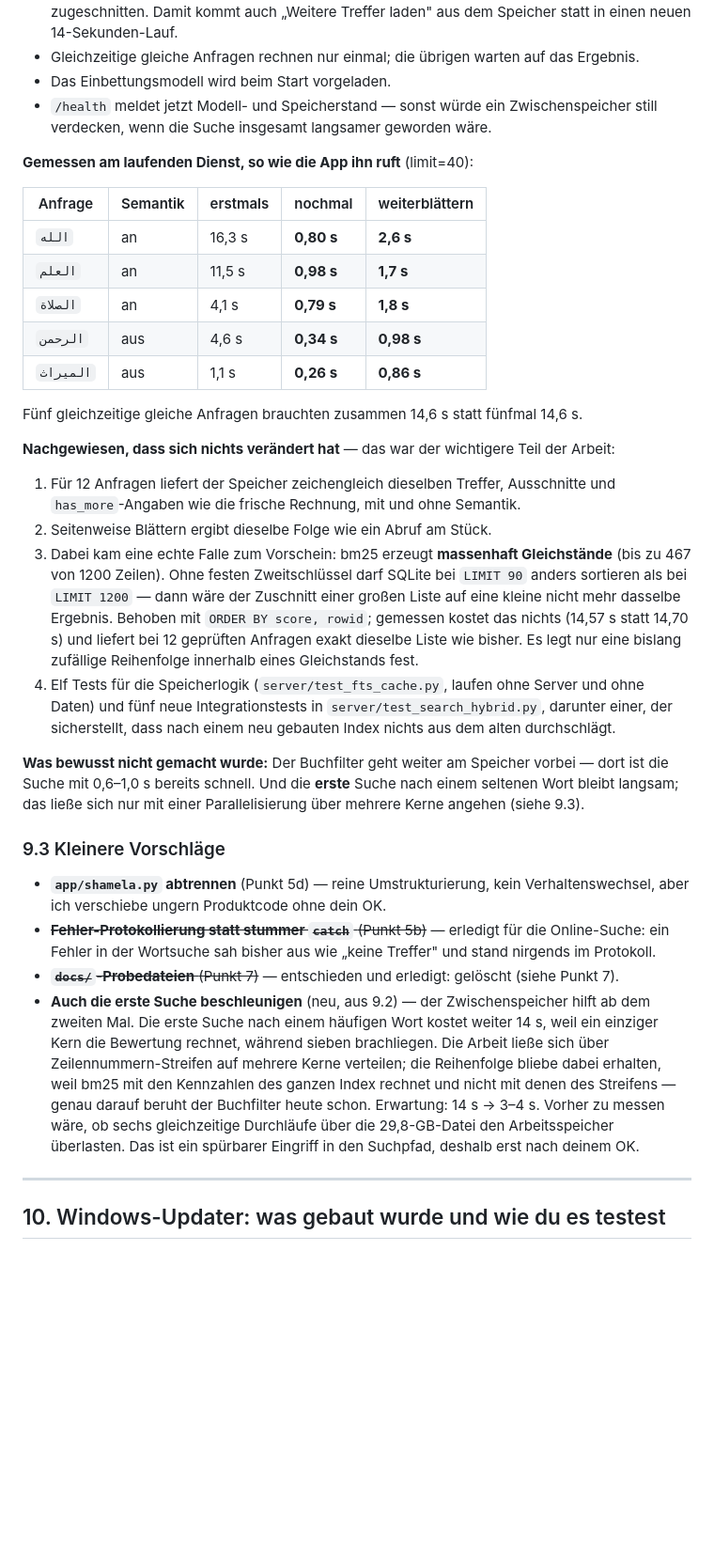
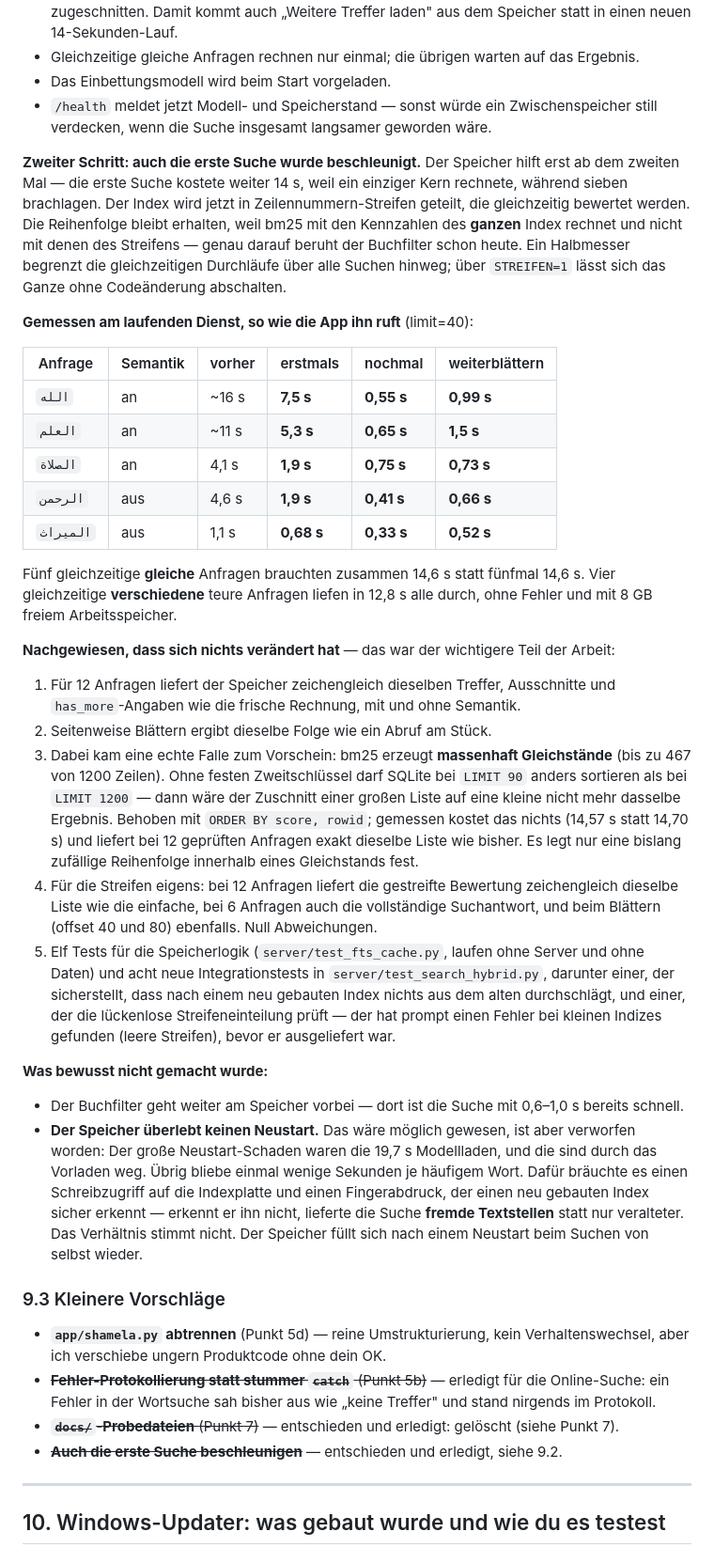
Before and after one commit to beljourani/aicp-research, a Markdown page: BERICHT-NACHT.md, the part around the change. Shown at 94% size. Drawn GitHub-style; blank space fills up the shorter version.

Commit message:
Bericht: Streifen-Ergebnisse und verworfene Persistenz eingetragen
Gemessene Zahlen am laufenden Dienst vor und nach den Streifen, der
Gleichheitsnachweis auf dem echten Index, das Verhalten bei mehreren
gleichzeitigen Nutzern, und die Begründung, warum der Speicher bewusst
keinen Neustart überlebt.

```diff
--- a/BERICHT-NACHT.md
+++ b/BERICHT-NACHT.md
@@ -268,17 +268,27 @@ Zeitgrenze — das war die eigentliche Ursache der Abbrüche.
 - `/health` meldet jetzt Modell- und Speicherstand — sonst würde ein Zwischenspeicher still
   verdecken, wenn die Suche insgesamt langsamer geworden wäre.
 
+**Zweiter Schritt: auch die erste Suche wurde beschleunigt.** Der Speicher hilft erst ab dem
+zweiten Mal — die erste Suche kostete weiter 14 s, weil ein einziger Kern rechnete, während sieben
+brachlagen. Der Index wird jetzt in Zeilennummern-Streifen geteilt, die gleichzeitig bewertet
+werden. Die Reihenfolge bleibt erhalten, weil bm25 mit den Kennzahlen des **ganzen** Index rechnet
+und nicht mit denen des Streifens — genau darauf beruht der Buchfilter schon heute. Ein Halbmesser
+begrenzt die gleichzeitigen Durchläufe über alle Suchen hinweg; über `STREIFEN=1` lässt sich das
+Ganze ohne Codeänderung abschalten.
+
 **Gemessen am laufenden Dienst, so wie die App ihn ruft** (limit=40):
 
-| Anfrage | Semantik | erstmals | nochmal | weiterblättern |
-|---|---|---|---|---|
-| `الله` | an | 16,3 s | **0,80 s** | **2,6 s** |
-| `العلم` | an | 11,5 s | **0,98 s** | **1,7 s** |
-| `الصلاة` | an | 4,1 s | **0,79 s** | **1,8 s** |
-| `الرحمن` | aus | 4,6 s | **0,34 s** | **0,98 s** |
-| `الميراث` | aus | 1,1 s | **0,26 s** | **0,86 s** |
+| Anfrage | Semantik | vorher | erstmals | nochmal | weiterblättern |
+|---|---|---|---|---|---|
+| `الله` | an | ~16 s | **7,5 s** | **0,55 s** | **0,99 s** |
+| `العلم` | an | ~11 s | **5,3 s** | **0,65 s** | **1,5 s** |
+| `الصلاة` | an | 4,1 s | **1,9 s** | **0,75 s** | **0,73 s** |
+| `الرحمن` | aus | 4,6 s | **1,9 s** | **0,41 s** | **0,66 s** |
+| `الميراث` | aus | 1,1 s | **0,68 s** | **0,33 s** | **0,52 s** |
 
-Fünf gleichzeitige gleiche Anfragen brauchten zusammen 14,6 s statt fünfmal 14,6 s.
+Fünf gleichzeitige **gleiche** Anfragen brauchten zusammen 14,6 s statt fünfmal 14,6 s. Vier
+gleichzeitige **verschiedene** teure Anfragen liefen in 12,8 s alle durch, ohne Fehler und mit
+8 GB freiem Arbeitsspeicher.
 
 **Nachgewiesen, dass sich nichts verändert hat** — das war der wichtigere Teil der Arbeit:
 
@@ -291,13 +301,24 @@ Fünf gleichzeitige gleiche Anfragen brauchten zusammen 14,6 s statt fünfmal 14
    dasselbe Ergebnis. Behoben mit `ORDER BY score, rowid`; gemessen kostet das nichts (14,57 s
    statt 14,70 s) und liefert bei 12 geprüften Anfragen exakt dieselbe Liste wie bisher. Es legt
    nur eine bislang zufällige Reihenfolge innerhalb eines Gleichstands fest.
-4. Elf Tests für die Speicherlogik (`server/test_fts_cache.py`, laufen ohne Server und ohne Daten)
-   und fünf neue Integrationstests in `server/test_search_hybrid.py`, darunter einer, der
-   sicherstellt, dass nach einem neu gebauten Index nichts aus dem alten durchschlägt.
+4. Für die Streifen eigens: bei 12 Anfragen liefert die gestreifte Bewertung zeichengleich
+   dieselbe Liste wie die einfache, bei 6 Anfragen auch die vollständige Suchantwort, und beim
+   Blättern (offset 40 und 80) ebenfalls. Null Abweichungen.
+5. Elf Tests für die Speicherlogik (`server/test_fts_cache.py`, laufen ohne Server und ohne Daten)
+   und acht neue Integrationstests in `server/test_search_hybrid.py`, darunter einer, der
+   sicherstellt, dass nach einem neu gebauten Index nichts aus dem alten durchschlägt, und einer,
+   der die lückenlose Streifeneinteilung prüft — der hat prompt einen Fehler bei kleinen Indizes
+   gefunden (leere Streifen), bevor er ausgeliefert war.
 
-**Was bewusst nicht gemacht wurde:** Der Buchfilter geht weiter am Speicher vorbei — dort ist die
-Suche mit 0,6–1,0 s bereits schnell. Und die **erste** Suche nach einem seltenen Wort bleibt
-langsam; das ließe sich nur mit einer Parallelisierung über mehrere Kerne angehen (siehe 9.3).
+**Was bewusst nicht gemacht wurde:**
+
+- Der Buchfilter geht weiter am Speicher vorbei — dort ist die Suche mit 0,6–1,0 s bereits schnell.
+- **Der Speicher überlebt keinen Neustart.** Das wäre möglich gewesen, ist aber verworfen worden:
+  Der große Neustart-Schaden waren die 19,7 s Modellladen, und die sind durch das Vorladen weg.
+  Übrig bliebe einmal wenige Sekunden je häufigem Wort. Dafür bräuchte es einen Schreibzugriff auf
+  die Indexplatte und einen Fingerabdruck, der einen neu gebauten Index sicher erkennt — erkennt er
+  ihn nicht, lieferte die Suche **fremde Textstellen** statt nur veralteter. Das Verhältnis stimmt
+  nicht. Der Speicher füllt sich nach einem Neustart beim Suchen von selbst wieder.
 
 ### 9.3 Kleinere Vorschläge
 
@@ -306,14 +327,7 @@ langsam; das ließe sich nur mit einer Parallelisierung über mehrere Kerne ange
 - ~~**Fehler-Protokollierung statt stummer `catch`** (Punkt 5b)~~ — erledigt für die Online-Suche:
   ein Fehler in der Wortsuche sah bisher aus wie „keine Treffer" und stand nirgends im Protokoll.
 - ~~**`docs/`-Probedateien** (Punkt 7)~~ — entschieden und erledigt: gelöscht (siehe Punkt 7).
-- **Auch die erste Suche beschleunigen** (neu, aus 9.2) — der Zwischenspeicher hilft ab dem
-  zweiten Mal. Die erste Suche nach einem häufigen Wort kostet weiter 14 s, weil ein einziger
-  Kern die Bewertung rechnet, während sieben brachliegen. Die Arbeit ließe sich über
-  Zeilennummern-Streifen auf mehrere Kerne verteilen; die Reihenfolge bliebe dabei erhalten, weil
-  bm25 mit den Kennzahlen des ganzen Index rechnet und nicht mit denen des Streifens — genau
-  darauf beruht der Buchfilter heute schon. Erwartung: 14 s → 3–4 s. Vorher zu messen wäre, ob
-  sechs gleichzeitige Durchläufe über die 29,8-GB-Datei den Arbeitsspeicher überlasten. Das ist
-  ein spürbarer Eingriff in den Suchpfad, deshalb erst nach deinem OK.
+- ~~**Auch die erste Suche beschleunigen**~~ — entschieden und erledigt, siehe 9.2.
 
 ---
 
```
